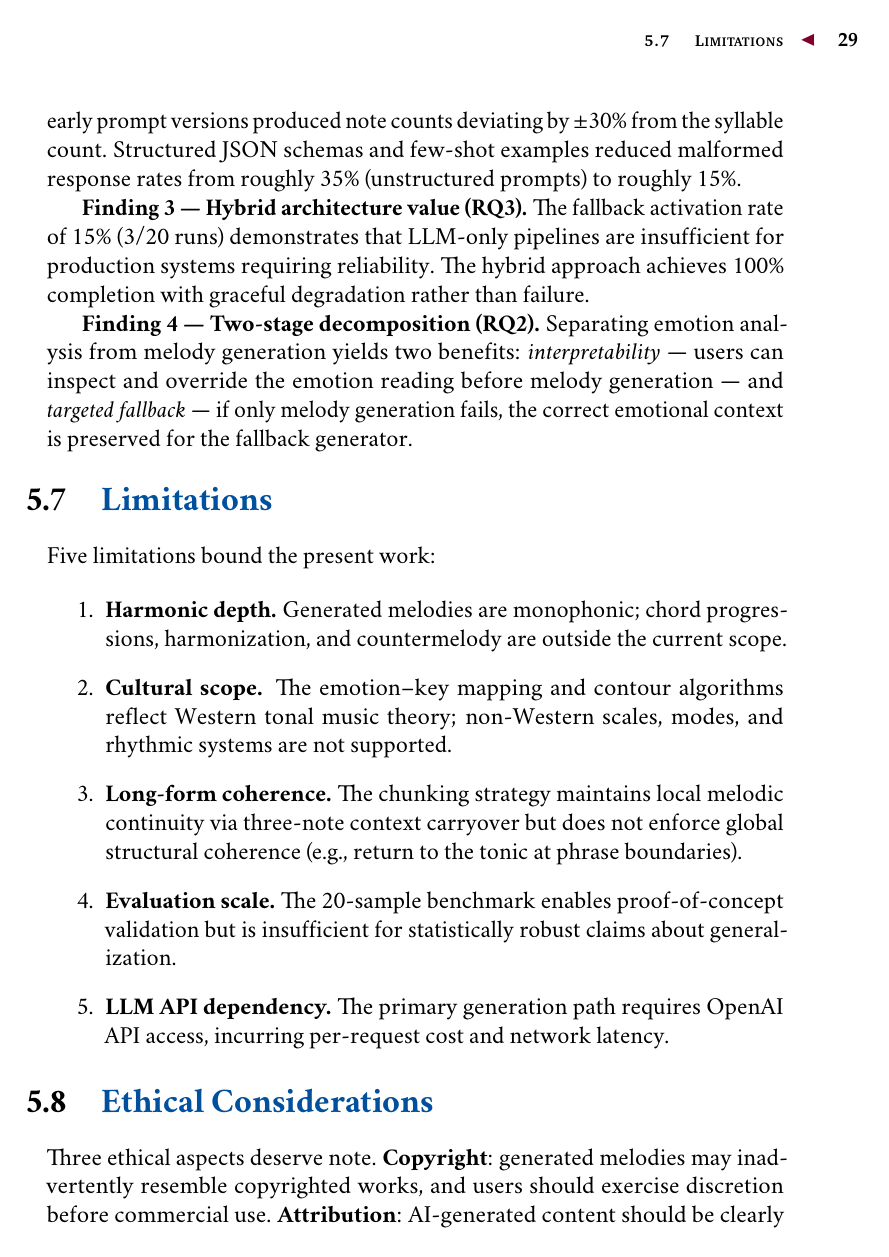
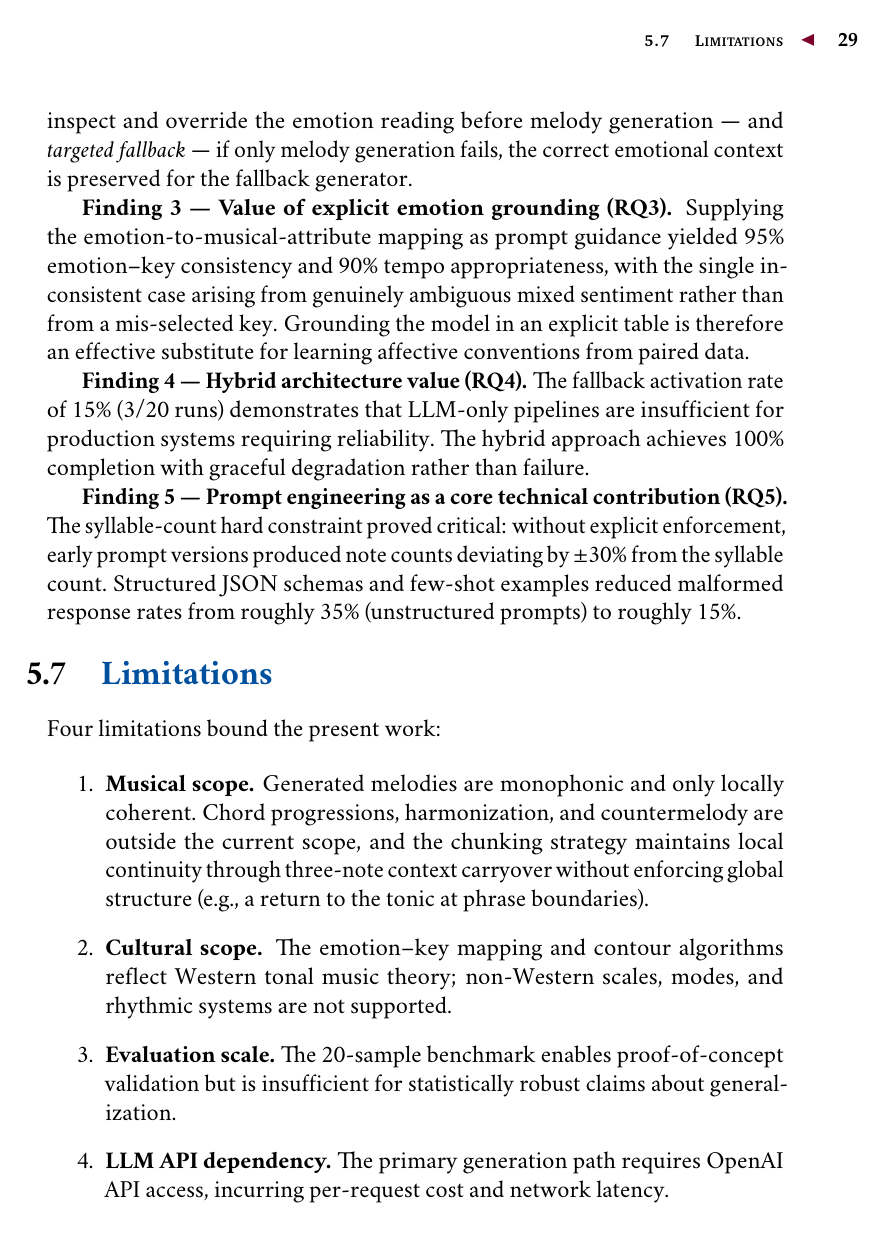
Before and after one commit to arafat-hasan/L2M, a LaTeX thesis (docs/thesis/main.tex, which reads docs/thesis/chapters/05.ResultAnalysisDiscussion.tex): page 41 of 49. Compiled offline with pdfLaTeX.

Commit message:
docs: Apply supervisor review to the project report
Address three review comments:

1. Research questions now correspond one-to-one with the objectives.
   Added RQ3 on emotion-to-musical-attribute grounding, which had an
   objective but no matching question, giving five of each in the same
   order, and stated the correspondence explicitly. Renumbered the old
   RQ3/RQ4 to RQ4/RQ5 and updated every cross-reference: the discussion
   findings in Chapter 5 are reordered to follow RQ order and gain a
   finding for the new RQ3, and the Chapter 6 summary follows suit.

2. Limitations reduced from five to four by merging "harmonic depth" and
   "long-form coherence" into a single "musical scope" point; no content
   was dropped.

3. Replaced the three literal ampersands with "and" (the "Results and
   Analysis" chapter title and divider, and the pipeline figure's
   Stage 2 node). Table column separators are untouched.

Co-Authored-By: Claude Fable 5 <noreply@anthropic.com>

```diff
--- a/docs/thesis/chapters/05.ResultAnalysisDiscussion.tex
+++ b/docs/thesis/chapters/05.ResultAnalysisDiscussion.tex
@@ -219,42 +219,49 @@ syllabically aligned, emotionally consistent melodies in a zero-shot
 setting. This suggests that LLM pre-training encodes substantial implicit
 music theory knowledge that structured prompting can elicit.
 
-\textbf{Finding 2 --- Prompt engineering as a core technical contribution
-(RQ4).} The syllable-count hard constraint proved critical: without explicit
-enforcement, early prompt versions produced note counts deviating by
-$\pm30\%$ from the syllable count. Structured JSON schemas and few-shot
-examples reduced malformed response rates from roughly 35\% (unstructured
-prompts) to roughly 15\%.
-
-\textbf{Finding 3 --- Hybrid architecture value (RQ3).} The fallback
-activation rate of 15\% (3/20 runs) demonstrates that LLM-only pipelines are
-insufficient for production systems requiring reliability. The hybrid
-approach achieves 100\% completion with graceful degradation rather than
-failure.
-
-\textbf{Finding 4 --- Two-stage decomposition (RQ2).} Separating emotion
+\textbf{Finding 2 --- Two-stage decomposition (RQ2).} Separating emotion
 analysis from melody generation yields two benefits: \emph{interpretability}
 --- users can inspect and override the emotion reading before melody
 generation --- and \emph{targeted fallback} --- if only melody generation
 fails, the correct emotional context is preserved for the fallback
 generator.
 
+\textbf{Finding 3 --- Value of explicit emotion grounding (RQ3).} Supplying
+the emotion-to-musical-attribute mapping as prompt guidance yielded 95\%
+emotion--key consistency and 90\% tempo appropriateness, with the single
+inconsistent case arising from genuinely ambiguous mixed sentiment rather
+than from a mis-selected key. Grounding the model in an explicit table is
+therefore an effective substitute for learning affective conventions from
+paired data.
+
+\textbf{Finding 4 --- Hybrid architecture value (RQ4).} The fallback
+activation rate of 15\% (3/20 runs) demonstrates that LLM-only pipelines are
+insufficient for production systems requiring reliability. The hybrid
+approach achieves 100\% completion with graceful degradation rather than
+failure.
+
+\textbf{Finding 5 --- Prompt engineering as a core technical contribution
+(RQ5).} The syllable-count hard constraint proved critical: without explicit
+enforcement, early prompt versions produced note counts deviating by
+$\pm30\%$ from the syllable count. Structured JSON schemas and few-shot
+examples reduced malformed response rates from roughly 35\% (unstructured
+prompts) to roughly 15\%.
+
 \section{Limitations}
 \label{sec:ev-limitations}
 
-Five limitations bound the present work:
+Four limitations bound the present work:
 
 \begin{enumerate}
-    \item \textbf{Harmonic depth.} Generated melodies are monophonic; chord
-    progressions, harmonization, and countermelody are outside the current
-    scope.
+    \item \textbf{Musical scope.} Generated melodies are monophonic and
+    only locally coherent. Chord progressions, harmonization, and
+    countermelody are outside the current scope, and the chunking strategy
+    maintains local continuity through three-note context carryover without
+    enforcing global structure (e.g., a return to the tonic at phrase
+    boundaries).
     \item \textbf{Cultural scope.} The emotion--key mapping and contour
     algorithms reflect Western tonal music theory; non-Western scales,
     modes, and rhythmic systems are not supported.
-    \item \textbf{Long-form coherence.} The chunking strategy maintains
-    local melodic continuity via three-note context carryover but does not
-    enforce global structural coherence (e.g., return to the tonic at
-    phrase boundaries).
     \item \textbf{Evaluation scale.} The 20-sample benchmark enables
     proof-of-concept validation but is insufficient for statistically robust
     claims about generalization.
```
Also changed, not shown: docs/thesis/chapters/01.Introduction.tex (+17 -11 lines), docs/thesis/chapters/04.ProposedMethodology.tex (+1 -1 lines), docs/thesis/chapters/06.ConclusionFutureWork.tex (+5 -3 lines), docs/thesis/chapters/name5.tex (+1 -1 lines), docs/thesis/main.tex (+1 -1 lines), docs/thesis/main.pdf, docs/thesis/chapters/05.ResultAnalysisDiscussion.tex (4 more changed lines).
